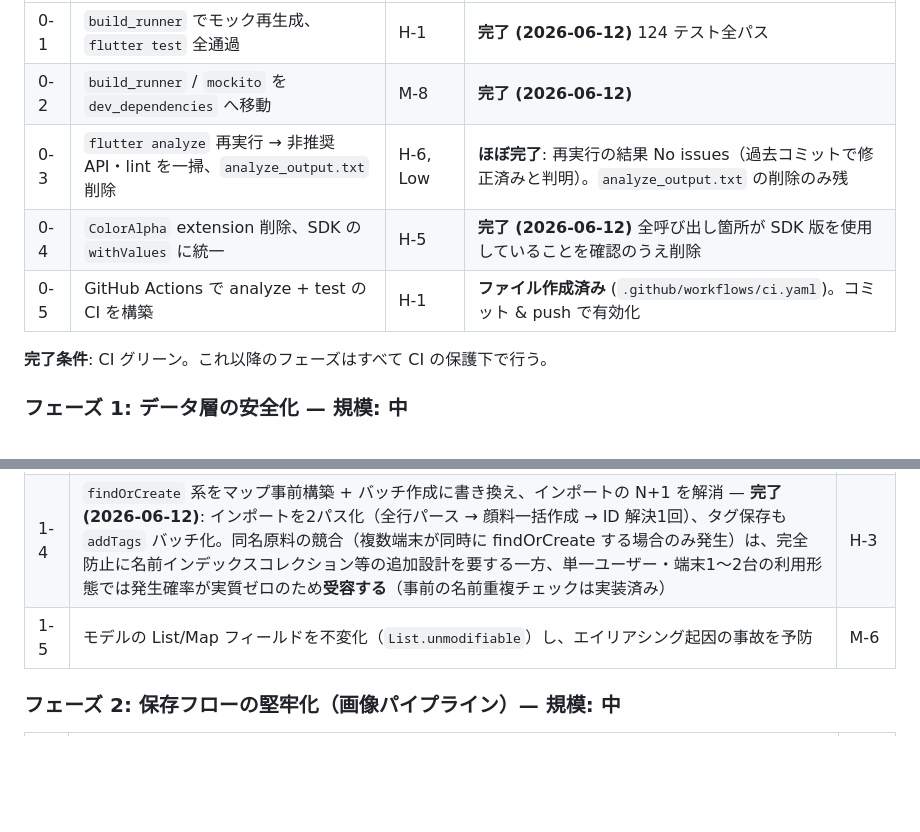
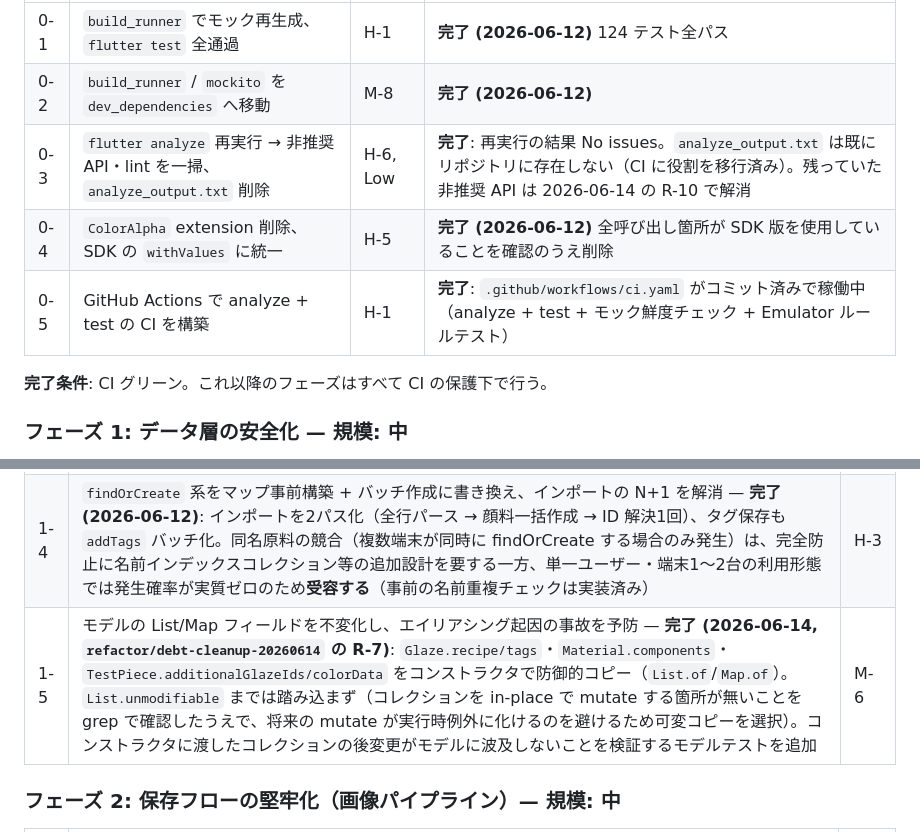
Before and after one commit to i-tatte/glaze-manager, a Markdown page: docs/code_review_and_refactoring_plan_20260612.md, 2 parts joined by grey strips. Drawn GitHub-style; blank space fills up the shorter version.

```diff
--- a/docs/code_review_and_refactoring_plan_20260612.md
+++ b/docs/code_review_and_refactoring_plan_20260612.md
@@ -188,9 +188,9 @@
 |---|---|---|---|
 | 0-1 | `build_runner` でモック再生成、`flutter test` 全通過 | H-1 | **完了 (2026-06-12)** 124 テスト全パス |
 | 0-2 | `build_runner` / `mockito` を `dev_dependencies` へ移動 | M-8 | **完了 (2026-06-12)** |
-| 0-3 | `flutter analyze` 再実行 → 非推奨 API・lint を一掃、`analyze_output.txt` 削除 | H-6, Low | **ほぼ完了**: 再実行の結果 No issues（過去コミットで修正済みと判明）。`analyze_output.txt` の削除のみ残 |
+| 0-3 | `flutter analyze` 再実行 → 非推奨 API・lint を一掃、`analyze_output.txt` 削除 | H-6, Low | **完了**: 再実行の結果 No issues。`analyze_output.txt` は既にリポジトリに存在しない（CI に役割を移行済み）。残っていた非推奨 API は 2026-06-14 の R-10 で解消 |
 | 0-4 | `ColorAlpha` extension 削除、SDK の `withValues` に統一 | H-5 | **完了 (2026-06-12)** 全呼び出し箇所が SDK 版を使用していることを確認のうえ削除 |
-| 0-5 | GitHub Actions で analyze + test の CI を構築 | H-1 | **ファイル作成済み** (`.github/workflows/ci.yaml`)。コミット & push で有効化 |
+| 0-5 | GitHub Actions で analyze + test の CI を構築 | H-1 | **完了**: `.github/workflows/ci.yaml` がコミット済みで稼働中（analyze + test + モック鮮度チェック + Emulator ルールテスト） |
 
 **完了条件**: CI グリーン。これ以降のフェーズはすべて CI の保護下で行う。
 
@@ -202,7 +202,7 @@
 | 1-2 | `firestore.indexes.json` 追加、`getTestPiecesForGlaze` をサーバーソートに戻す — **実装完了 (2026-06-12)**。**`firebase deploy --only firestore:indexes` のデプロイが必要**（デプロイ前に新ビルドを起動すると釉薬詳細のテストピース一覧がインデックスエラーになる） | M-8 |
 | 1-3 | `FirestoreService` をエンティティ別リポジトリに分割 — **概ね完了 (2026-06-12)**: 汎用基底 `UserScopedRepository<T>` + 8 リポジトリ (`lib/repositories/`) を新設し、`FirestoreService` は互換ファサード化（既存画面・テスト無変更）。一回読み用 `getAll()`/`getXxxOnce()` を追加しインポート処理の `snapshots().first` を排除。リポジトリ単体テスト9件追加。残: 画面側の `.first` 置き換え（フェーズ3のVM移行と同時に実施） | M-2 |
 | 1-4 | `findOrCreate` 系をマップ事前構築 + バッチ作成に書き換え、インポートの N+1 を解消 — **完了 (2026-06-12)**: インポートを2パス化（全行パース → 顔料一括作成 → ID 解決1回）、タグ保存も `addTags` バッチ化。同名原料の競合（複数端末が同時に findOrCreate する場合のみ発生）は、完全防止に名前インデックスコレクション等の追加設計を要する一方、単一ユーザー・端末1〜2台の利用形態では発生確率が実質ゼロのため**受容する**（事前の名前重複チェックは実装済み） | H-3 |
-| 1-5 | モデルの List/Map フィールドを不変化（`List.unmodifiable`）し、エイリアシング起因の事故を予防 | M-6 |
+| 1-5 | モデルの List/Map フィールドを不変化し、エイリアシング起因の事故を予防 — **完了 (2026-06-14, `refactor/debt-cleanup-20260614` の R-7)**: `Glaze.recipe/tags`・`Material.components`・`TestPiece.additionalGlazeIds/colorData` をコンストラクタで防御的コピー（`List.of`/`Map.of`）。`List.unmodifiable` までは踏み込まず（コレクションを in-place で mutate する箇所が無いことを grep で確認したうえで、将来の mutate が実行時例外に化けるのを避けるため可変コピーを選択）。コンストラクタに渡したコレクションの後変更がモデルに波及しないことを検証するモデルテストを追加 | M-6 |
 
 ### フェーズ 2: 保存フローの堅牢化（画像パイプライン）— 規模: 中
 
```
Also changed, not shown: other parts of docs/code_review_and_refactoring_plan_20260612.md (+32 -0 lines).
